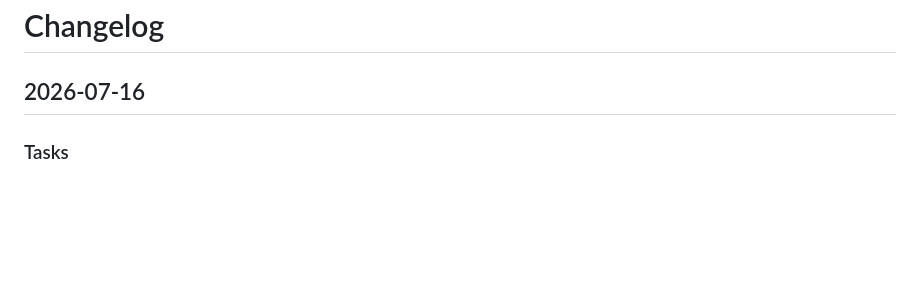
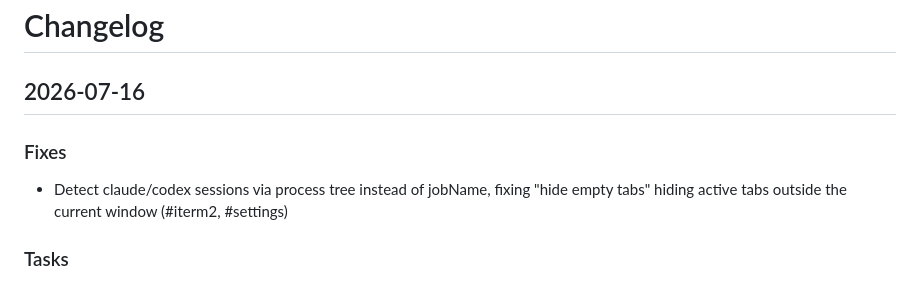
Before and after one commit to cjthompson/claude-monitor, a Markdown page: CHANGELOG.md, the part around the change. Rendered like a GitHub page; blank space fills up the shorter version.

Commit message:
docs: update changelog for jobName process-detection fix

```diff
--- a/CHANGELOG.md
+++ b/CHANGELOG.md
@@ -1,6 +1,9 @@
 # Changelog
 
 ## 2026-07-16
+
+### Fixes
+- Detect claude/codex sessions via process tree instead of jobName, fixing "hide empty tabs" hiding active tabs outside the current window (#iterm2, #settings)
 
 ### Tasks
 - Add "iTerm Scope" Settings option to ignore tabs/windows with no claude or codex sessions (#settings, #tabs)
```
